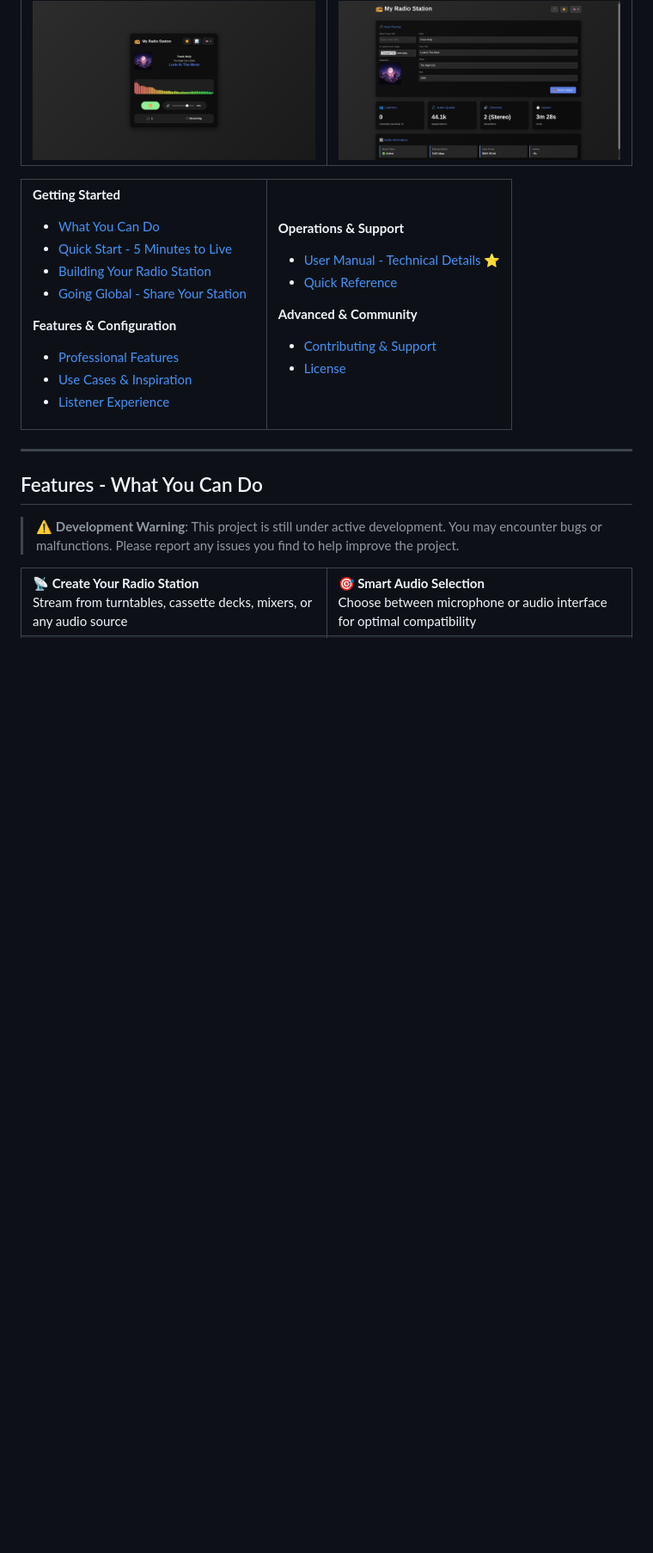
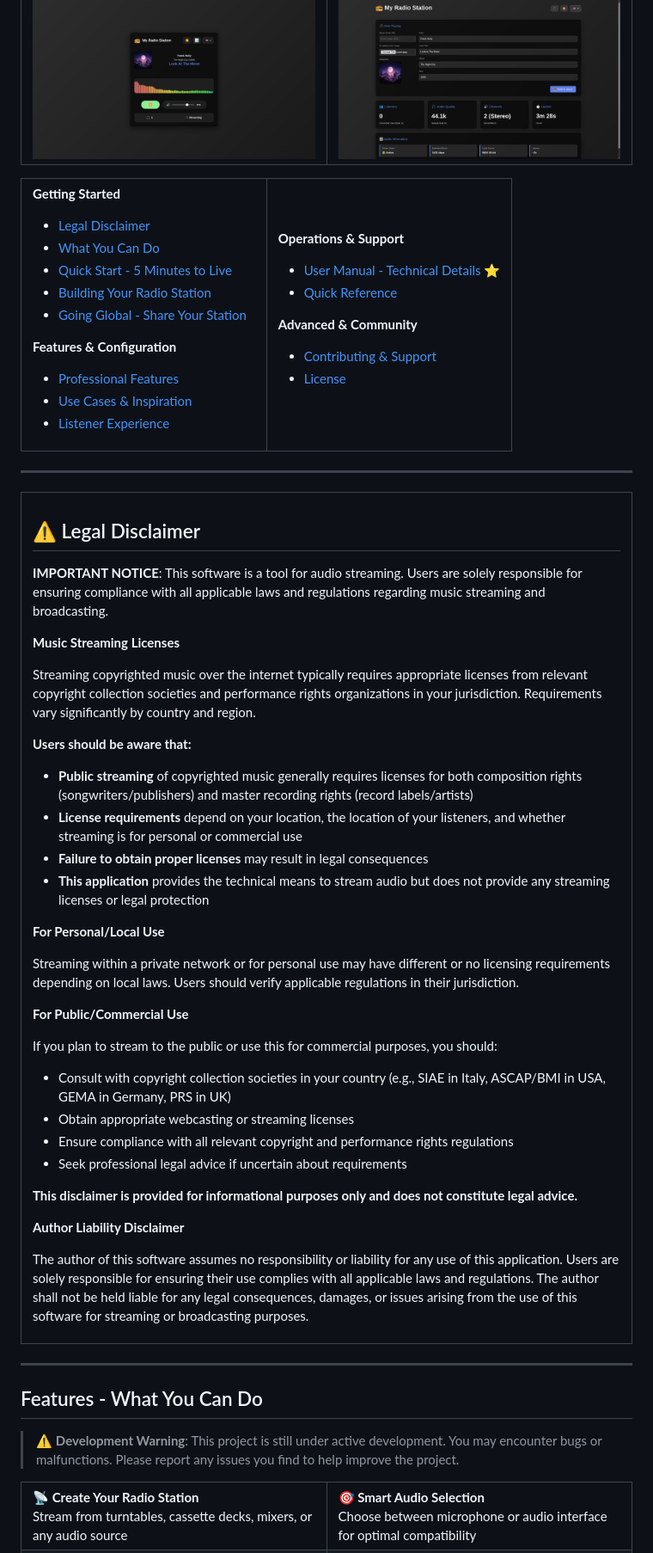
Before and after one commit to grimimirg/audio-streamer, a Markdown page: README.md, the part around the change. Shown at 86% size. Drawn GitHub-style; blank space fills up the shorter version.

Commit message:
feat(audio-streamer) [master] improvements

```diff
--- a/README.md
+++ b/README.md
@@ -33,6 +33,7 @@
 <td width="50%">
 
 **Getting Started**
+- [Legal Disclaimer](#legal-disclaimer)
 - [What You Can Do](#features---what-you-can-do)
 - [Quick Start - 5 Minutes to Live](#quick-start---5-minutes-to-live)
 - [Building Your Radio Station](#building-your-radio-station)
@@ -53,6 +54,50 @@
 **Advanced & Community**
 - [Contributing & Support](#contributing--support)
 - [License](#license)
+
+</td>
+</tr>
+</table>
+
+---
+
+<table border="3" bordercolor="#d32f2f" style="border-collapse: collapse;">
+<tr>
+<td bgcolor="#FFEBEE" style="padding: 20px;">
+
+## ⚠️ Legal Disclaimer
+
+**IMPORTANT NOTICE**: This software is a tool for audio streaming. Users are solely responsible for ensuring compliance with all applicable laws and regulations regarding music streaming and broadcasting.
+
+**Music Streaming Licenses**
+
+Streaming copyrighted music over the internet typically requires appropriate licenses from relevant copyright collection societies and performance rights organizations in your jurisdiction. Requirements vary significantly by country and region.
+
+**Users should be aware that:**
+
+- **Public streaming** of copyrighted music generally requires licenses for both composition rights (songwriters/publishers) and master recording rights (record labels/artists)
+- **License requirements** depend on your location, the location of your listeners, and whether streaming is for personal or commercial use
+- **Failure to obtain proper licenses** may result in legal consequences
+- **This application** provides the technical means to stream audio but does not provide any streaming licenses or legal protection
+
+**For Personal/Local Use**
+
+Streaming within a private network or for personal use may have different or no licensing requirements depending on local laws. Users should verify applicable regulations in their jurisdiction.
+
+**For Public/Commercial Use**
+
+If you plan to stream to the public or use this for commercial purposes, you should:
+
+- Consult with copyright collection societies in your country (e.g., SIAE in Italy, ASCAP/BMI in USA, GEMA in Germany, PRS in UK)
+- Obtain appropriate webcasting or streaming licenses
+- Ensure compliance with all relevant copyright and performance rights regulations
+- Seek professional legal advice if uncertain about requirements
+
+**This disclaimer is provided for informational purposes only and does not constitute legal advice.**
+
+**Author Liability Disclaimer**
+
+The author of this software assumes no responsibility or liability for any use of this application. Users are solely responsible for ensuring their use complies with all applicable laws and regulations. The author shall not be held liable for any legal consequences, damages, or issues arising from the use of this software for streaming or broadcasting purposes.
 
 </td>
 </tr>
```
